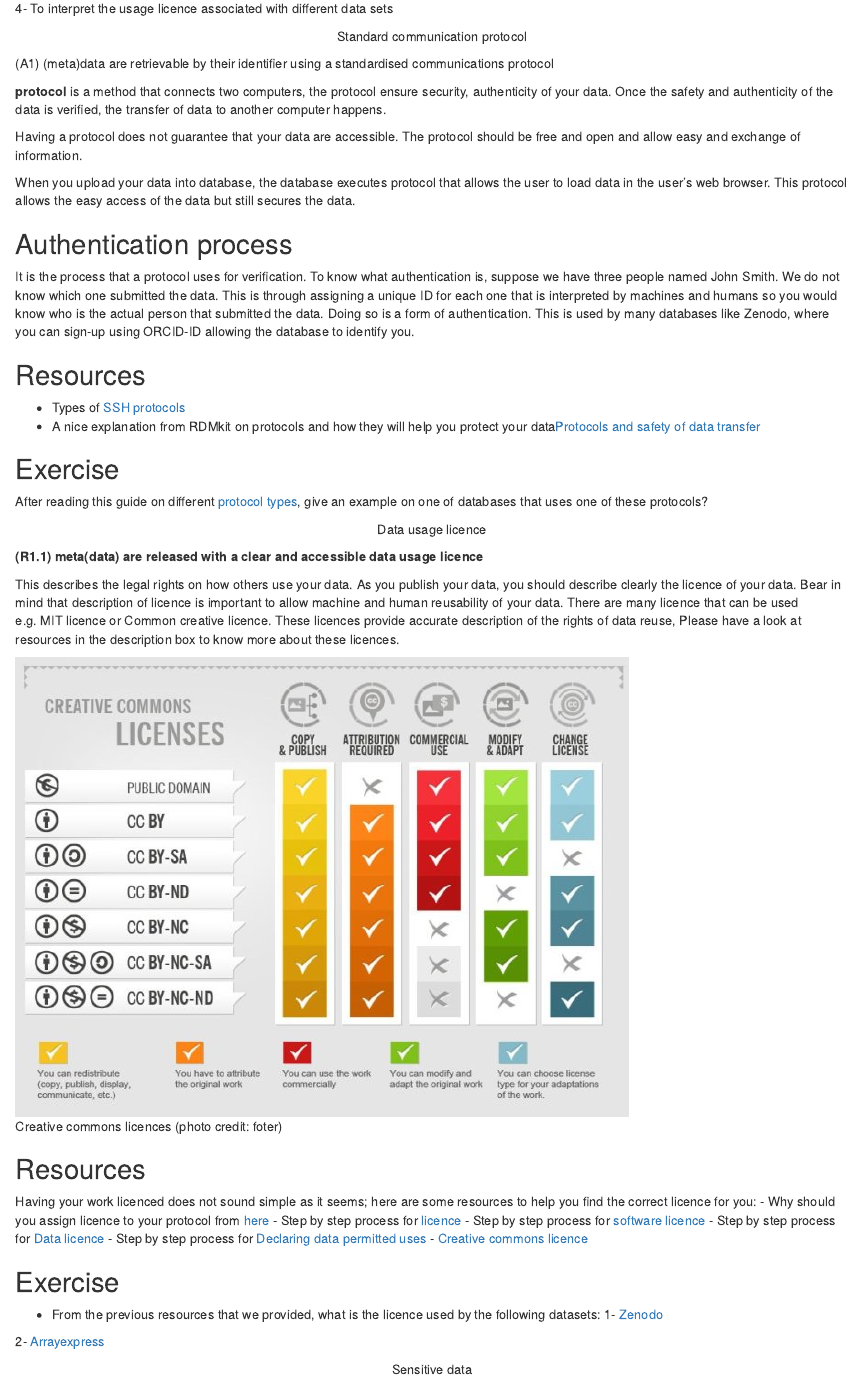
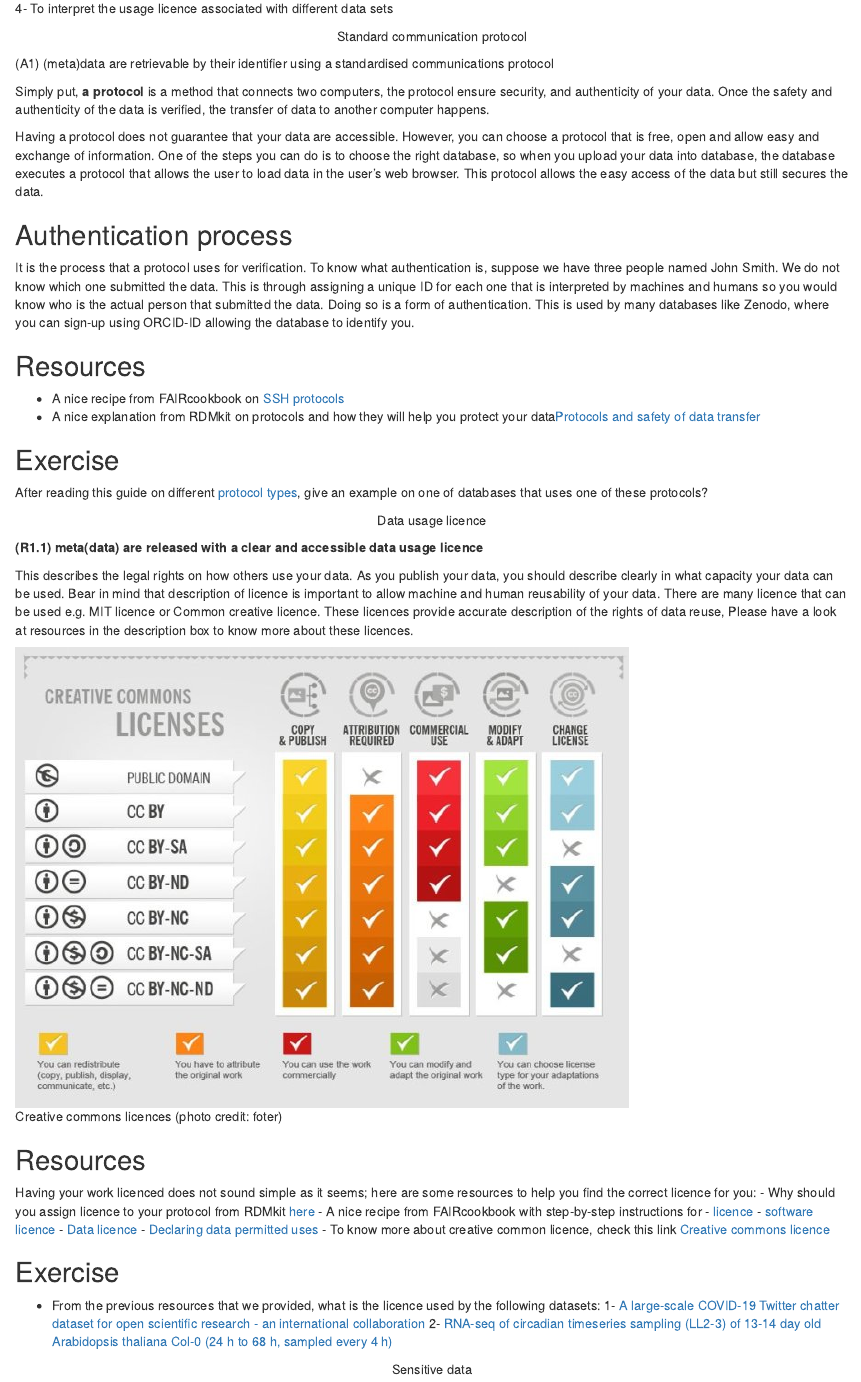
Before and after one commit to SaraMorsy/Fair, an R Markdown document (episodes/04-ep.Rmd): the page in a window 1100 px wide, from 250 px down. Rendered offline with R 4.5, knitr and Pandoc, with nearby package versions.

Commit message:
Update 04-ep.Rmd

```diff
--- a/episodes/04-ep.Rmd
+++ b/episodes/04-ep.Rmd
@@ -23,11 +23,9 @@ exercises: 2
 
 (A1)   	(meta)data are retrievable by their identifier using a standardised communications protocol
 
-**protocol** is a method that connects two computers, the protocol ensure security, authenticity of your data. Once the safety and authenticity of the data is verified, the transfer of data to another computer happens.
+Simply put, **a protocol** is a method that connects two computers, the protocol ensure security, and authenticity of your data. Once the safety and authenticity of the data is verified, the transfer of data to another computer happens.
 
-Having a protocol does not guarantee that your data are accessible. The protocol should be free and open and allow easy and exchange of information.
-
-When you upload your data into database, the database executes protocol that allows the user to  load data in the user’s web browser. This protocol allows the easy access of the data but still secures the data.
+Having a protocol does not guarantee that your data are accessible. However, you can choose a protocol that is free, open and allow easy and exchange of information. One of the steps you can do is to choose the right database, so when you upload your data into database, the database executes a protocol that allows the user to  load data in the user’s web browser. This protocol allows the easy access of the data but still secures the data.
 
 ::: discussion
 ## Authentication process
@@ -36,7 +34,7 @@ It is the process that a protocol uses for verification. To know what authentica
 
 ::: callout
 ## Resources
-- Types of [SSH protocols](https://faircookbook.elixir-europe.org/content/recipes/accessibility/sftp.html)
+- A nice recipe from FAIRcookbook on [SSH protocols](https://faircookbook.elixir-europe.org/content/recipes/accessibility/sftp.html)
 - A nice explanation from RDMkit on protocols and how they will help you protect your data[Protocols and safety of data transfer](https://rdmkit.elixir-europe.org/data_transfer.html)
 :::
 
@@ -50,34 +48,33 @@ After reading this guide on different [protocol types](https://rdmkit.elixir-eur
 
 **(R1.1)	meta(data) are released with a clear and accessible data usage licence**
 
-This describes the legal rights on how others use your data. As you publish your data, you should describe clearly the licence of your data. Bear in mind that description of licence is important to allow machine and human reusability of your data. There are many licence that can be used e.g. MIT licence or Common creative licence. These licences provide accurate description of the rights of data reuse, Please have a look at resources in the description box to know more about these licences.
+This describes the legal rights on how others use your data. As you publish your data, you should describe clearly in what capacity your data can be used. Bear in mind that description of licence is important to allow machine and human reusability of your data. There are many licence that can be used e.g. MIT licence or Common creative licence. These licences provide accurate description of the rights of data reuse, Please have a look at resources in the description box to know more about these licences.
 
 ![Creative commons licences (photo credit: foter)](fig/cc.jpg){alt='alt text'}
 
 ::: callout
 ## Resources
 Having your work licenced does not sound simple as it seems; here are some resources to help you find the correct licence for you:
-- Why should you assign licence to your protocol from [here](https://rdmkit.elixir-europe.org/licensing)
-- Step by step process for [licence](https://faircookbook.elixir-europe.org/content/recipes/reusability/ATI-licensing.html)
-- Step by step process for [software licence](https://faircookbook.elixir-europe.org/content/recipes/reusability/ATI_licensing_software.html)
-- Step by step process for [Data licence](https://faircookbook.elixir-europe.org/content/recipes/reusability/ATI_licensing_data.html)
-- Step by step process for [Declaring data permitted uses](https://faircookbook.elixir-europe.org/content/recipes/reusability/expressing-data-use.html)
-- [Creative commons licence](https://creativecommons.org/choose/)
+- Why should you assign licence to your protocol from RDMkit [here](https://rdmkit.elixir-europe.org/licensing)
+- A nice recipe from FAIRcookbook with step-by-step instructions for
+- [licence](https://faircookbook.elixir-europe.org/content/recipes/reusability/ATI-licensing.html)
+- [software licence](https://faircookbook.elixir-europe.org/content/recipes/reusability/ATI_licensing_software.html)
+- [Data licence](https://faircookbook.elixir-europe.org/content/recipes/reusability/ATI_licensing_data.html)
+- [Declaring data permitted uses](https://faircookbook.elixir-europe.org/content/recipes/reusability/expressing-data-use.html)
+- To know more about creative common licence, check this link [Creative commons licence](https://creativecommons.org/choose/)
 :::
 
 
 ::: challenge
 ## Exercise
 - From the previous resources that we provided, what is the licence used by the following datasets:
-1- [Zenodo](https://zenodo.org/record/7368547#.Y4TjT3bP02w)
-
-2- [Arrayexpress](https://www.ebi.ac.uk/biostudies/arrayexpress/studies/E-MTAB-7933)
+1- [A large-scale COVID-19 Twitter chatter dataset for open scientific research - an international collaboration](https://zenodo.org/record/7368547#.Y4TjT3bP02w)
+2- [RNA-seq of circadian timeseries sampling (LL2-3) of 13-14 day old Arabidopsis thaliana Col-0 (24 h to 68 h, sampled every 4 h)](https://www.ebi.ac.uk/biostudies/arrayexpress/studies/E-MTAB-7933)
 :::
 
 <p style="text-align: center;"> Sensitive data </p>
 
 Sensitive data are data that, if made publicly available, could cause consequences for individuals, groups, nations, or ecosystems and need to be secured from unauthorised access. To determine whether your data is sensitive, you should consult national laws, which vary by country.
-
 Through the following resources, you will know more about sensitive data and what to do if your data is  sensitive
 
 ::: callout
```
